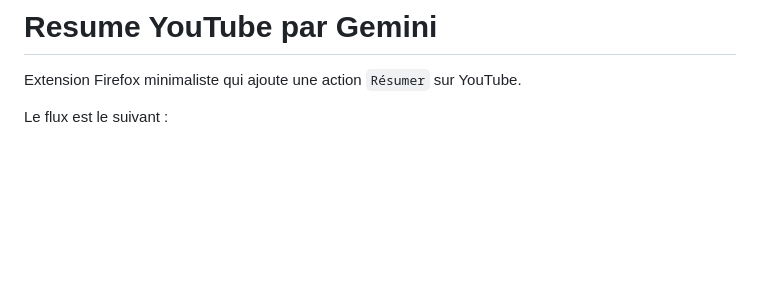
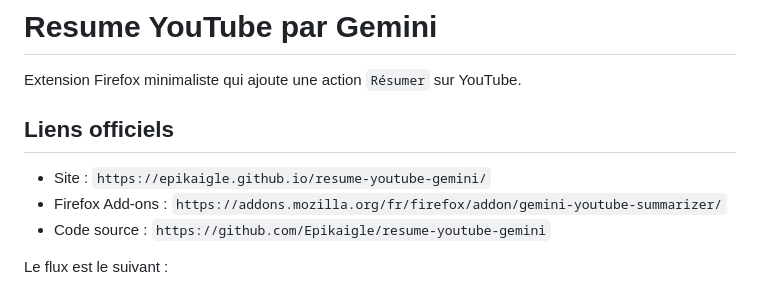
Before and after one commit to Epikaigle/gemini-youtube-summarizer, a Markdown page: README.md, the part around the change. Rendered like a GitHub page; blank space fills up the shorter version.

Commit message:
docs: add official website and Firefox links

```diff
--- a/README.md
+++ b/README.md
@@ -1,6 +1,12 @@
 # Resume YouTube par Gemini
 
 Extension Firefox minimaliste qui ajoute une action `Résumer` sur YouTube.
+
+## Liens officiels
+
+- Site : `https://epikaigle.github.io/resume-youtube-gemini/`
+- Firefox Add-ons : `https://addons.mozilla.org/fr/firefox/addon/gemini-youtube-summarizer/`
+- Code source : `https://github.com/Epikaigle/resume-youtube-gemini`
 
 Le flux est le suivant :
 - sur YouTube, `Résumer` apparaît dans les menus `3 points`
```
